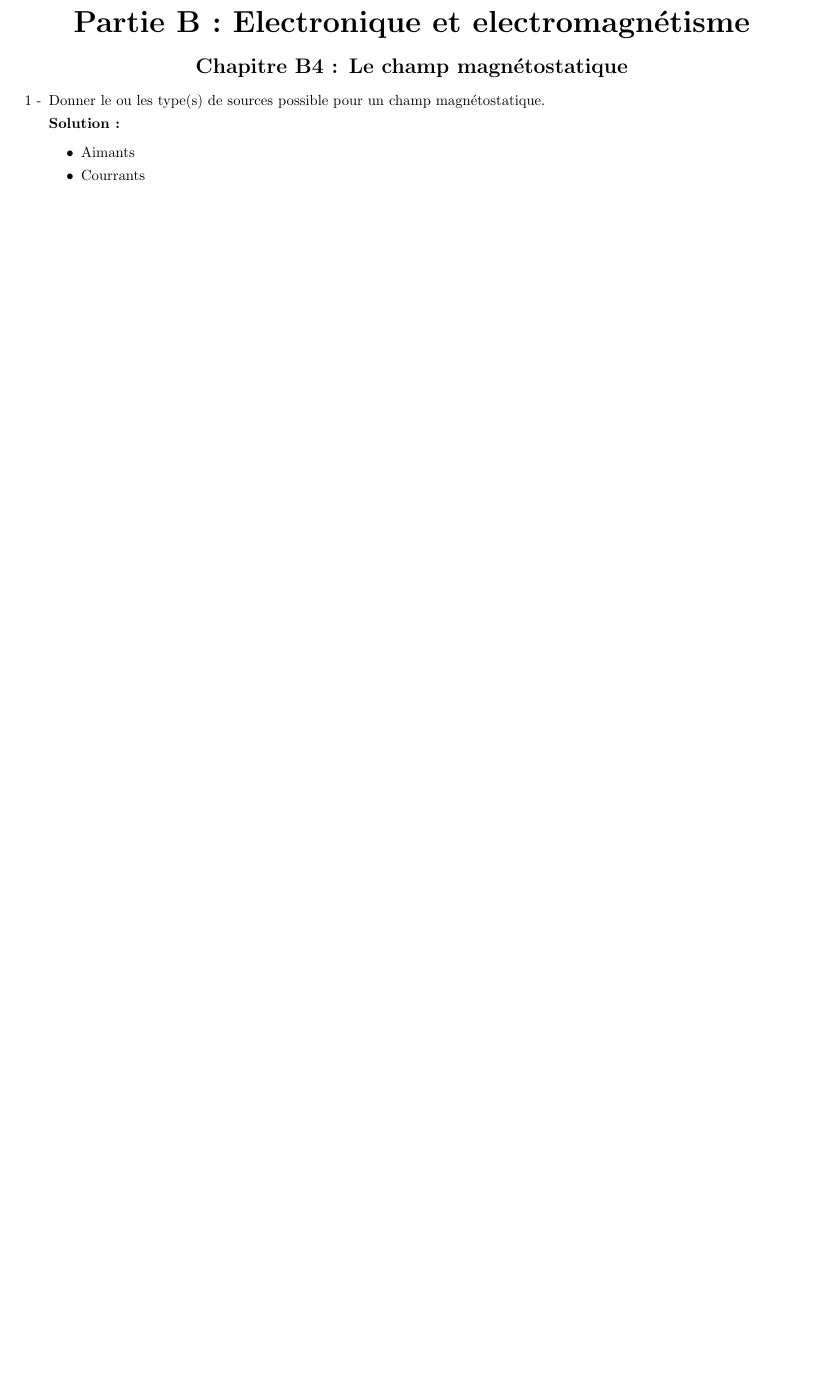
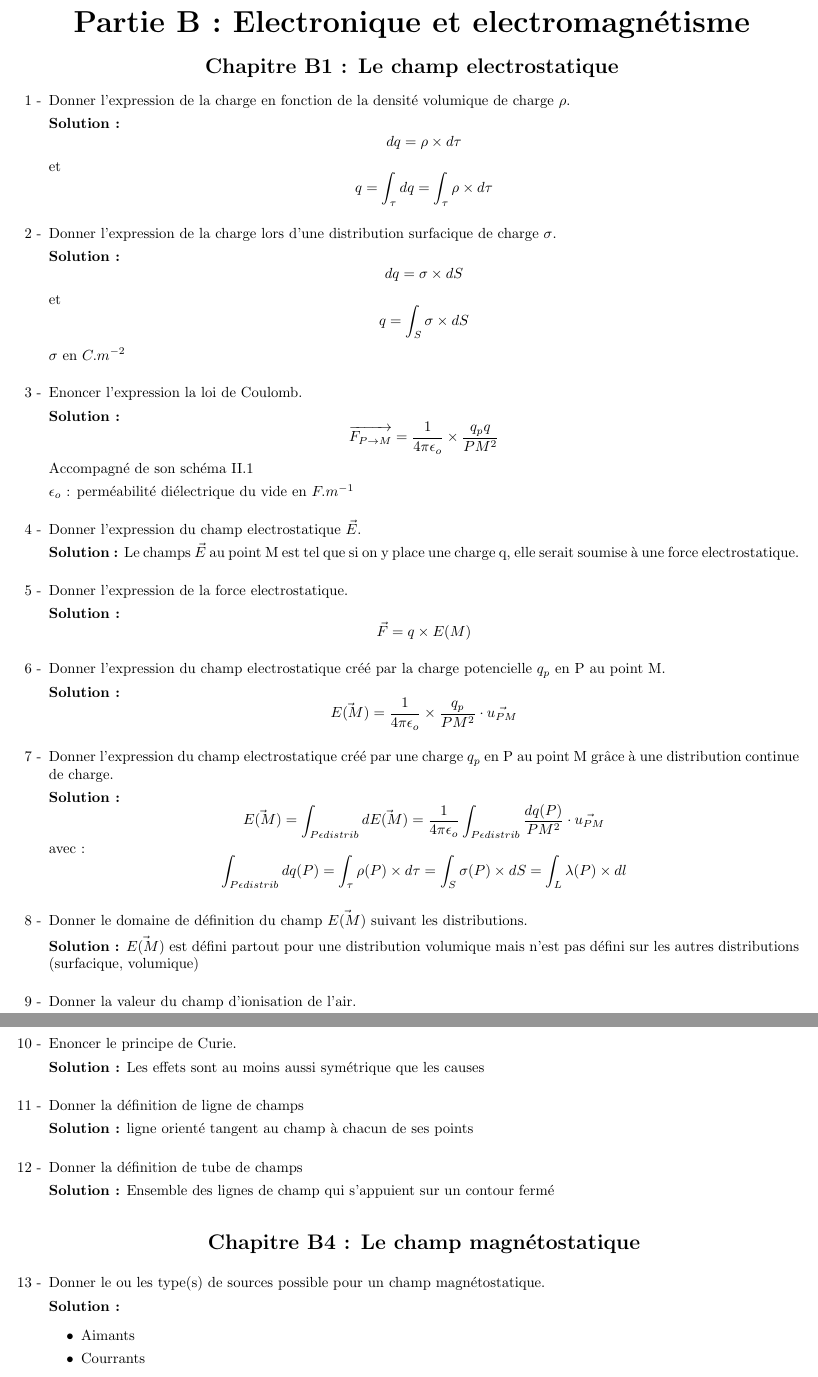
Before and after one commit to yannis-mlgrn/QC-physique-PT, a LaTeX document (QCphysique.tex): part of page 2 of 4 before the commit and two parts of pages 2 and 3 of 5 after it, the two joined at a grey line, cut so that both start at the same text, the shorter picture padded with empty space. Compiled offline with pdfLaTeX.

Commit message:
Add B1 chapter : flux du champ electrostatique

```diff
--- a/QCphysique.tex
+++ b/QCphysique.tex
@@ -27,8 +27,79 @@
 \newpage
 
 \section*{\centering\huge Partie B : Electronique et electromagnétisme}
+
+\section*{\centering Chapitre B1 : Le champ electrostatique}
+\begin{enumerate}[label=\arabic{enumi} - , left=0pt, itemsep=1em] % Personnalisation de la numérotation
+    \item Donner l'expression de la charge en fonction de la densité volumique de charge $\rho$. \par
+    \begin{solution}
+          \[ dq = \rho \times d\tau \] et \[ q = \int_\tau dq = \int_\tau \rho \times d\tau \]
+    \end{solution}
+
+    \item Donner l'expression de la charge lors d'une distribution surfacique de charge $\sigma $. \par
+    \begin{solution}
+          \[ dq = \sigma \times dS \] et \[ q = \int_S \sigma \times dS \]
+          $\sigma$ en $C.m^{-2}$
+    \end{solution}
+
+    \item Enoncer l'expression la loi de Coulomb. \par
+    \begin{solution}
+          \[ \overrightarrow{F_{P \to M}} = \frac{1}{4 \pi \epsilon_o} \times \frac{q_pq}{PM^2} \]
+          Accompagné de son schéma II.1
+
+           $\epsilon_o$ : perméabilité diélectrique du vide en $F.m^{-1}$
+    \end{solution}
+
+    \item Donner l'expression du champ electrostatique $\vec{E}$. \par
+    \begin{solution}
+          Le champs $\vec{E}$ au point M est tel que si on y place une charge q, elle serait soumise à une force electrostatique.
+    \end{solution}
+
+    \item Donner l'expression de la force electrostatique. \par
+    \begin{solution}
+          \[ \vec{F} = q \times E(M)\]
+    \end{solution}
+
+    \item Donner l'expression du champ electrostatique créé par la charge potencielle $q_p$ en P au point M. \par
+    \begin{solution}
+          \[ \vec{E(M)} = \frac{1}{4 \pi \epsilon_o} \times \frac{q_p}{PM^2} \cdot \vec{u_{PM}} \]
+    \end{solution}
+
+    \item Donner l'expression du champ electrostatique créé par une charge $q_p$ en P au point M grâce à une distribution continue de charge. \par
+    \begin{solution}
+          \[ \vec{E(M)} = \int_{P \epsilon distrib} d\vec{E(M)} = \frac{1}{4 \pi \epsilon_o} \int_{P \epsilon distrib} \frac{dq(P)}{PM^2} \cdot \vec{u_{PM}} \]
+          avec :
+          \[ \int_{P \epsilon distrib} dq(P)  = \int_\tau \rho(P) \times d\tau =\int_S \sigma(P) \times dS = \int_L \lambda(P) \times dl \]
+
+    \end{solution}
+
+    \item Donner le domaine de définition du champ $\vec{E(M)}$ suivant les distributions. \par
+    \begin{solution}
+     $\vec{E(M)}$ est défini partout pour une distribution volumique mais n'est pas défini sur les autres distributions (surfacique, volumique)
+
+    \end{solution}
+
+    \item Donner la valeur du champ d'ionisation de l'air. \par
+    \begin{solution}
+     36kV.$cm^{-1}$
+
+    \end{solution}
+
+    \item Enoncer le principe de Curie. \par
+    \begin{solution}
+     Les effets sont au moins aussi symétrique que les causes
+     \end{solution}
+
+     \item Donner la définition de ligne de champs \par
+     \begin{solution}
+      ligne orienté tangent au champ à chacun de ses points
+     \end{solution}
+
+     \item Donner la définition de tube de champs \par
+     \begin{solution}
+      Ensemble des lignes de champ qui s'appuient sur un contour fermé
+     \end{solution}
+
 \section*{\centering Chapitre B4 : Le champ magnétostatique}
-\begin{enumerate}[label=\arabic{enumi} - , left=0pt, itemsep=1em] % Personnalisation de la numérotation
     \item Donner le ou les type(s) de sources possible pour un champ magnétostatique. \par
     \begin{solution}
         \begin{itemize}
```
Also changed, not shown: QCphysique.pdf.
